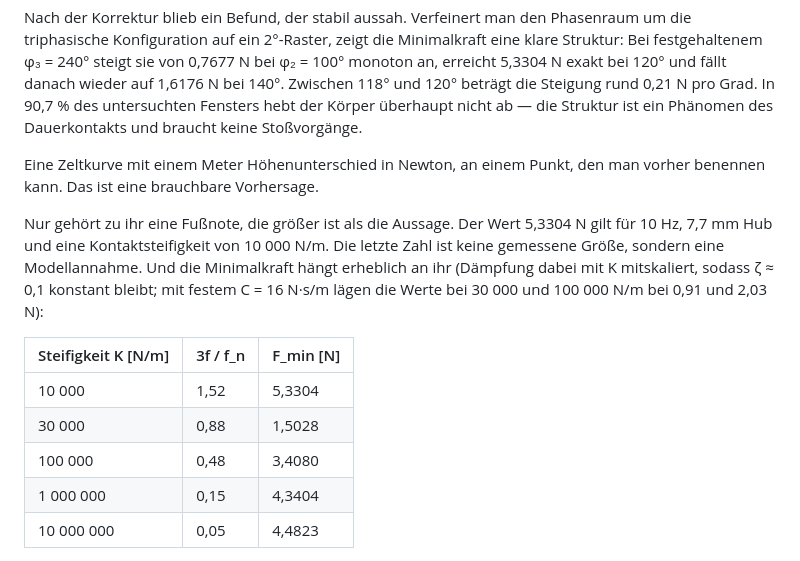
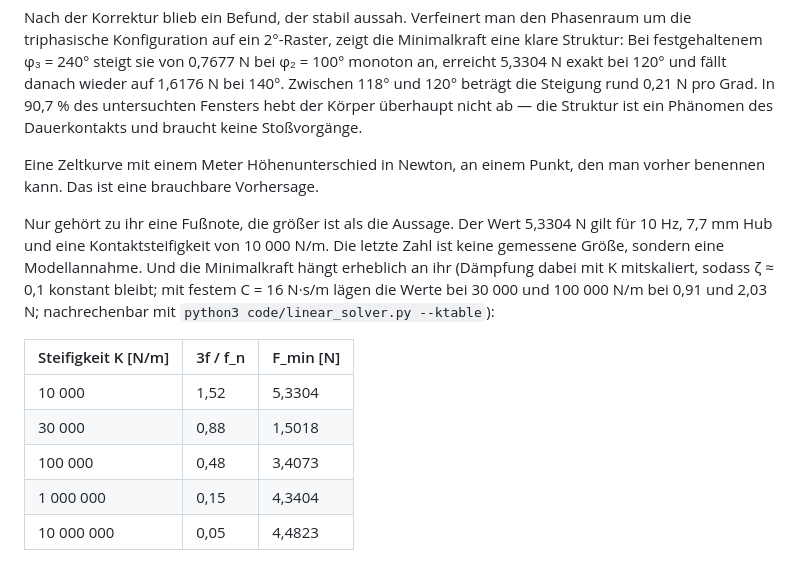
Before and after one commit to matthias-frueh/phase-controlled-multi-mass-systems, a Markdown page: docs/werkstattbericht.md, the part around the change. Drawn GitHub-style.

Commit message:
docs/werkstattbericht: K-Tabelle auf nachrechenbare Werte
Bei 30 000 und 100 000 N/m liefern RK4-Engine und linear_solver.py
übereinstimmend 1,5018 und 3,4073 N (ζ konstant); die bisherigen Werte 1,5028
und 3,4080 N ließen sich nicht reproduzieren. Verweis auf --ktable ergänzt.

Co-Authored-By: Claude Opus 5.5 <noreply@anthropic.com>
Claude-Session: https://claude.ai/code/session_018TKh1GT8uHjU66Tnz6QEkW

```diff
--- a/docs/werkstattbericht.md
+++ b/docs/werkstattbericht.md
@@ -54,13 +54,13 @@ Nach der Korrektur blieb ein Befund, der stabil aussah. Verfeinert man den Phase
 
 Eine Zeltkurve mit einem Meter Höhenunterschied in Newton, an einem Punkt, den man vorher benennen kann. Das ist eine brauchbare Vorhersage.
 
-Nur gehört zu ihr eine Fußnote, die größer ist als die Aussage. Der Wert 5,3304 N gilt für 10 Hz, 7,7 mm Hub und eine Kontaktsteifigkeit von 10 000 N/m. Die letzte Zahl ist keine gemessene Größe, sondern eine Modellannahme. Und die Minimalkraft hängt erheblich an ihr (Dämpfung dabei mit K mitskaliert, sodass ζ ≈ 0,1 konstant bleibt; mit festem C = 16 N·s/m lägen die Werte bei 30 000 und 100 000 N/m bei 0,91 und 2,03 N):
+Nur gehört zu ihr eine Fußnote, die größer ist als die Aussage. Der Wert 5,3304 N gilt für 10 Hz, 7,7 mm Hub und eine Kontaktsteifigkeit von 10 000 N/m. Die letzte Zahl ist keine gemessene Größe, sondern eine Modellannahme. Und die Minimalkraft hängt erheblich an ihr (Dämpfung dabei mit K mitskaliert, sodass ζ ≈ 0,1 konstant bleibt; mit festem C = 16 N·s/m lägen die Werte bei 30 000 und 100 000 N/m bei 0,91 und 2,03 N; nachrechenbar mit `python3 code/linear_solver.py --ktable`):
 
 | Steifigkeit K [N/m] | 3f / f_n | F_min [N] |
 |---|---|---|
 | 10 000 | 1,52 | 5,3304 |
-| 30 000 | 0,88 | 1,5028 |
-| 100 000 | 0,48 | 3,4080 |
+| 30 000 | 0,88 | 1,5018 |
+| 100 000 | 0,48 | 3,4073 |
 | 1 000 000 | 0,15 | 4,3404 |
 | 10 000 000 | 0,05 | 4,4823 |
 
```
